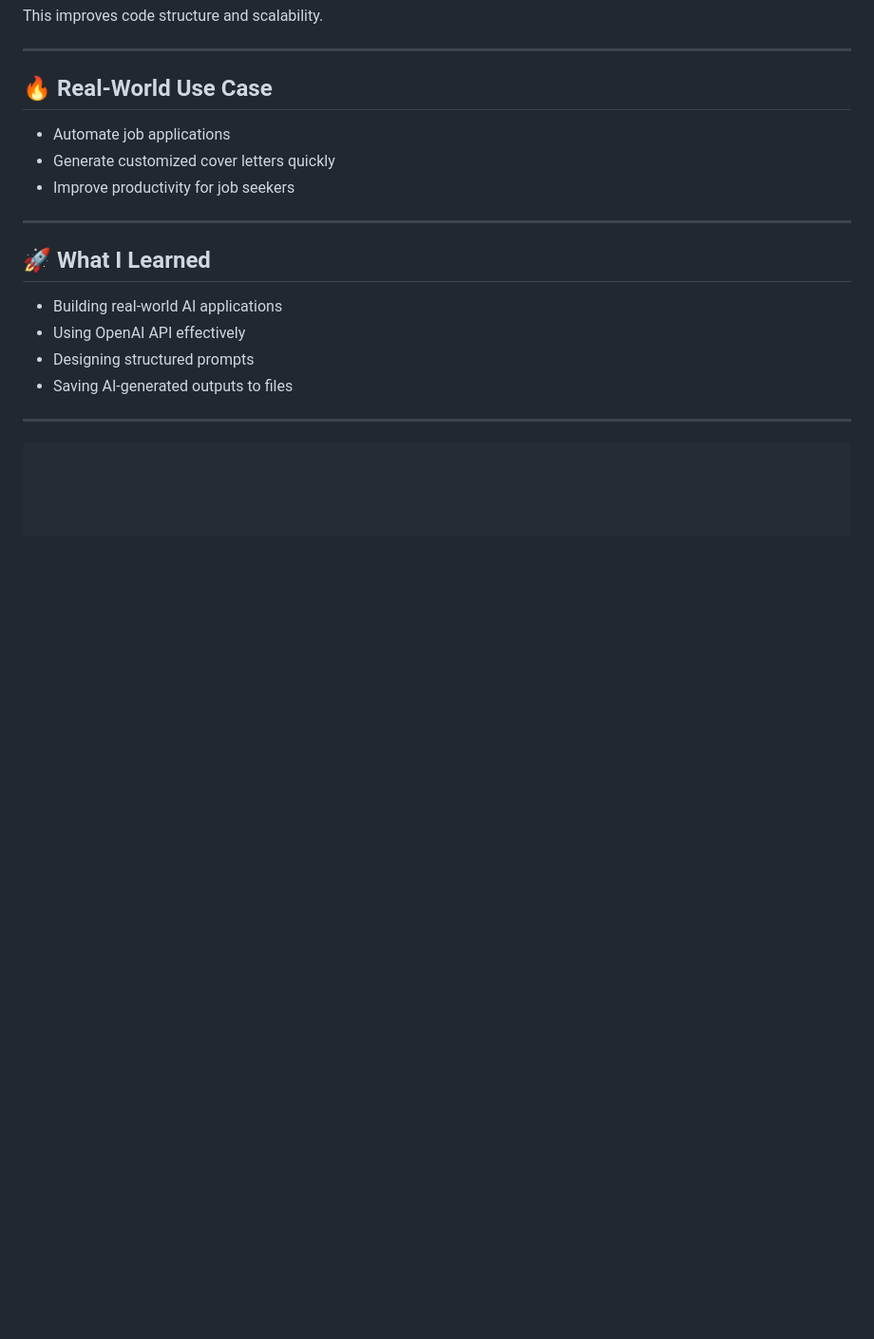
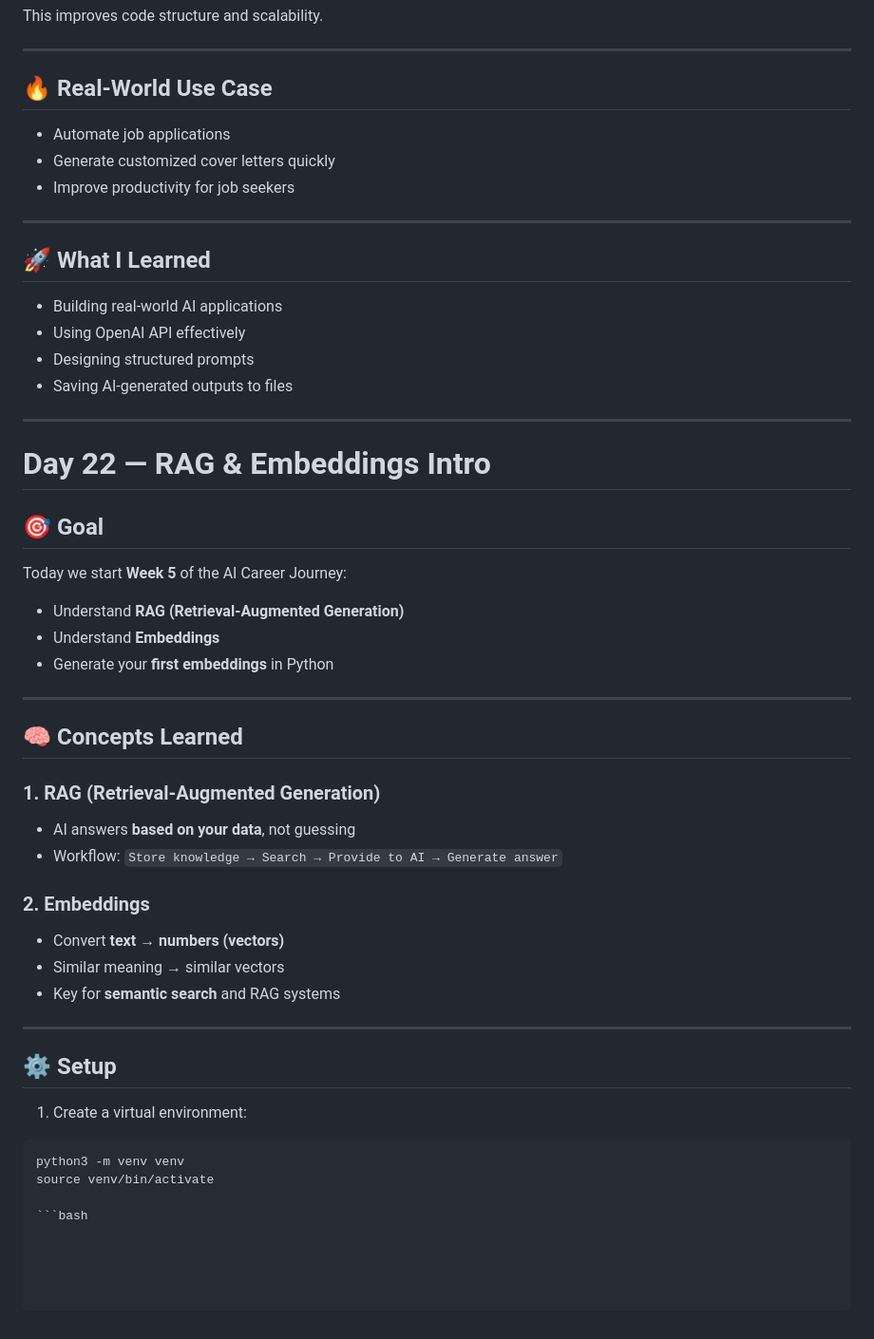
Before and after one commit to kaustubh1530/ai-career-journey, a Markdown page: README.md, the part around the change. Shown at 95% size. GitHub-like rendering; blank space fills up the shorter version.

Commit message:
Update main README with Day 22

````diff
--- a/README.md
+++ b/README.md
@@ -962,4 +962,35 @@ This improves code structure and scalability.
 
 ---
 
+# Day 22 — RAG & Embeddings Intro
+
+## 🎯 Goal
+Today we start **Week 5** of the AI Career Journey:
+- Understand **RAG (Retrieval-Augmented Generation)**
+- Understand **Embeddings**
+- Generate your **first embeddings** in Python
+
+---
+
+## 🧠 Concepts Learned
+
+### 1. RAG (Retrieval-Augmented Generation)
+- AI answers **based on your data**, not guessing
+- Workflow: `Store knowledge → Search → Provide to AI → Generate answer`
+
+### 2. Embeddings
+- Convert **text → numbers (vectors)**
+- Similar meaning → similar vectors
+- Key for **semantic search** and RAG systems
+
+---
+
+## ⚙️ Setup
+
+1. Create a virtual environment:
+
 ```bash
+python3 -m venv venv
+source venv/bin/activate
+
+```bash
````
